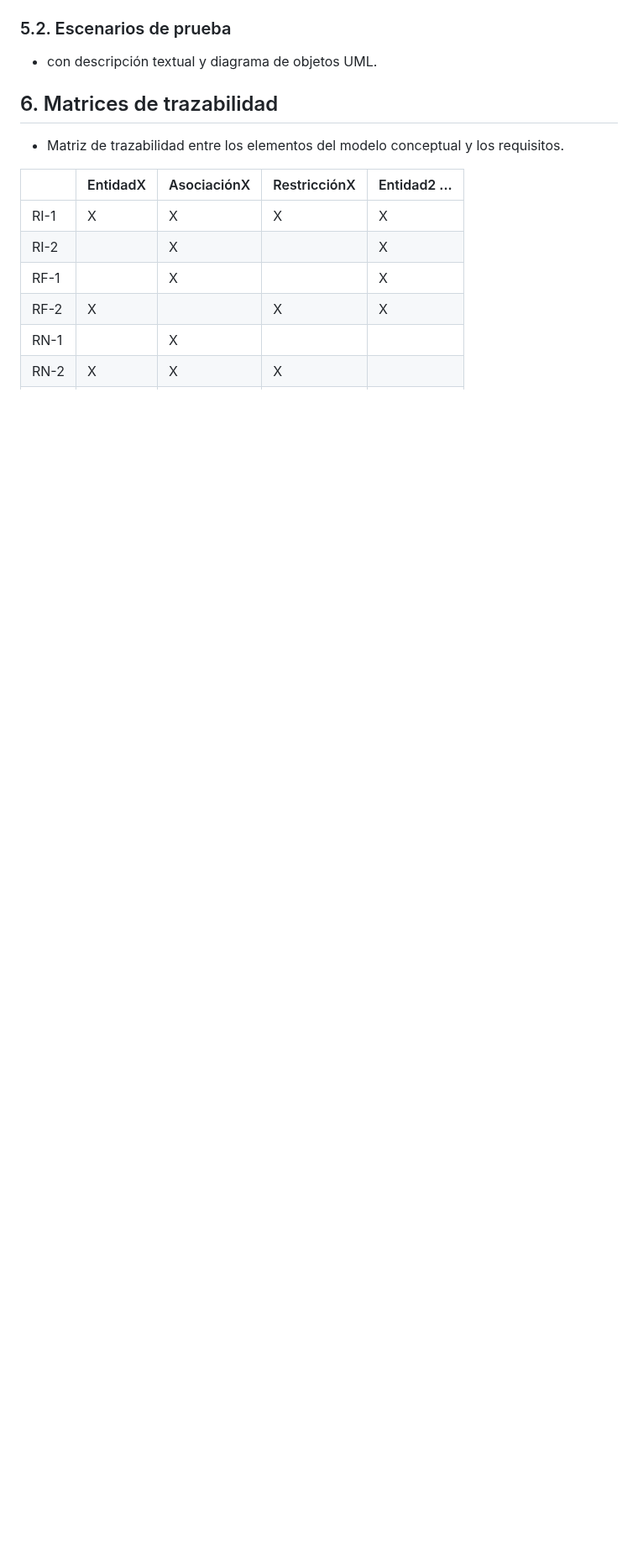
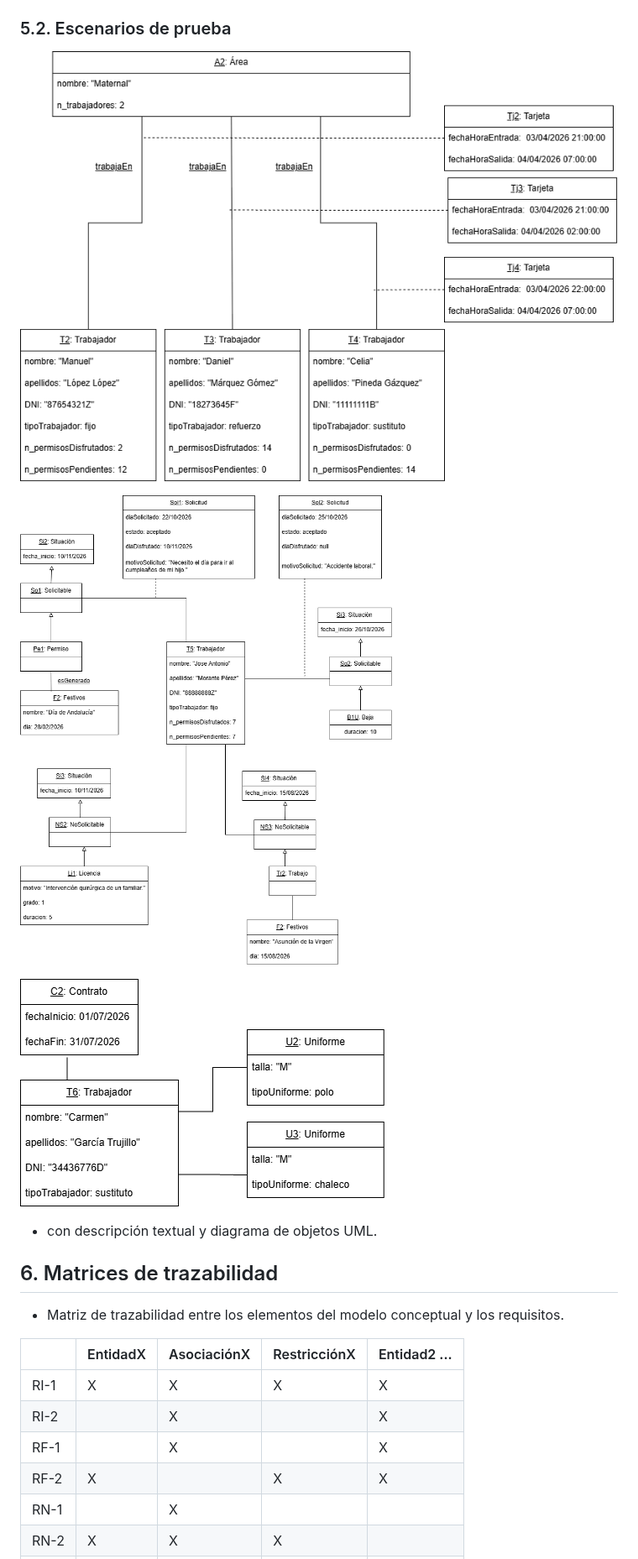
Before and after one commit to DYL0061/proyecto-curso-iissi1-2026-DYL0061, a Markdown page: README.md, the part around one of its changes. Shown at 84% size. Drawn GitHub-style; pictures changed too: Imágenes/Diagrama Situación.png (added), Imágenes/Diagrama Uniforme.png (added), Imágenes/Diagrama Área.png (added); blank space fills up the shorter version.

Commit message:
Subido los diagramas de objetos. Pendiente de revisión

```diff
--- a/README.md
+++ b/README.md
@@ -372,5 +371,13 @@ El sistema debe estar organizado de forma óptima para facilitar la corrección
 
 ### 5.2. Escenarios de prueba
+
+![Diagrama de objetos. Área](/Imágenes/Diagrama%20Área.png)
+
+
+![Diagrama de objetos. Situación](/Imágenes/Diagrama%20Situación.png)
+
+
+![Diagrama de objetos. Uniforme](/Imágenes/Diagrama%20Uniforme.png)
 
 - con descripción textual y diagrama de objetos UML.
 
```
Also changed, not shown: other parts of README.md (+3 -4 lines), Imágenes/Modelado Conceptual.png (added), 5 other files.
